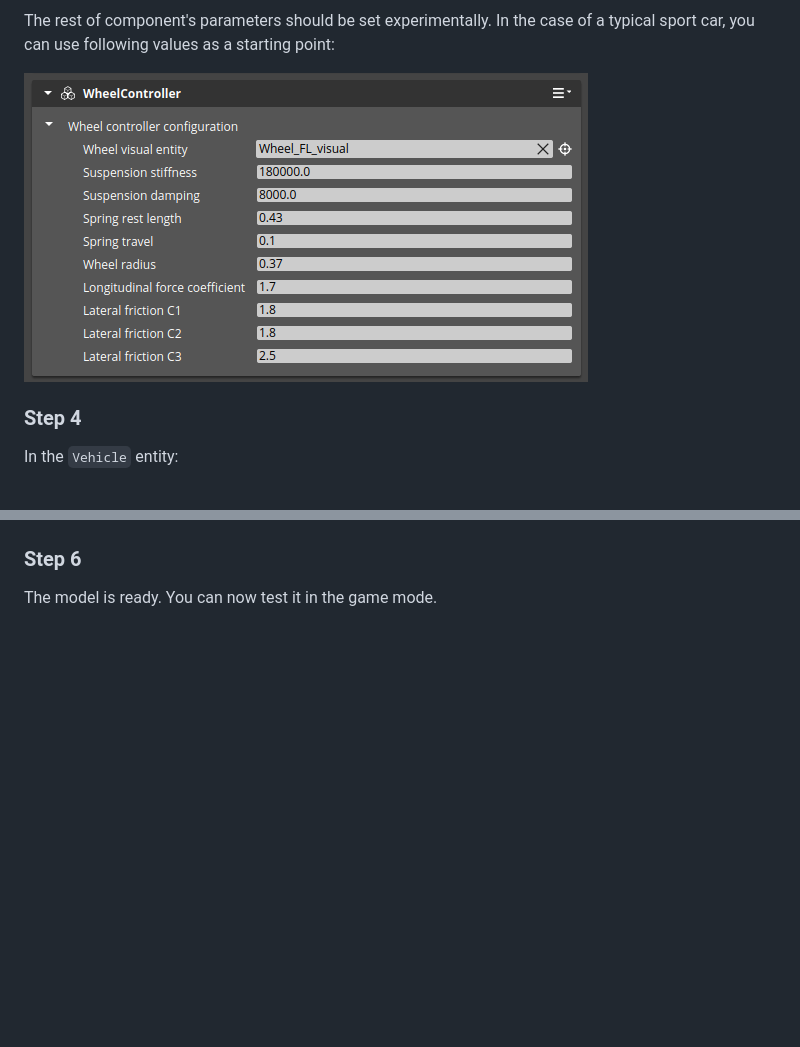
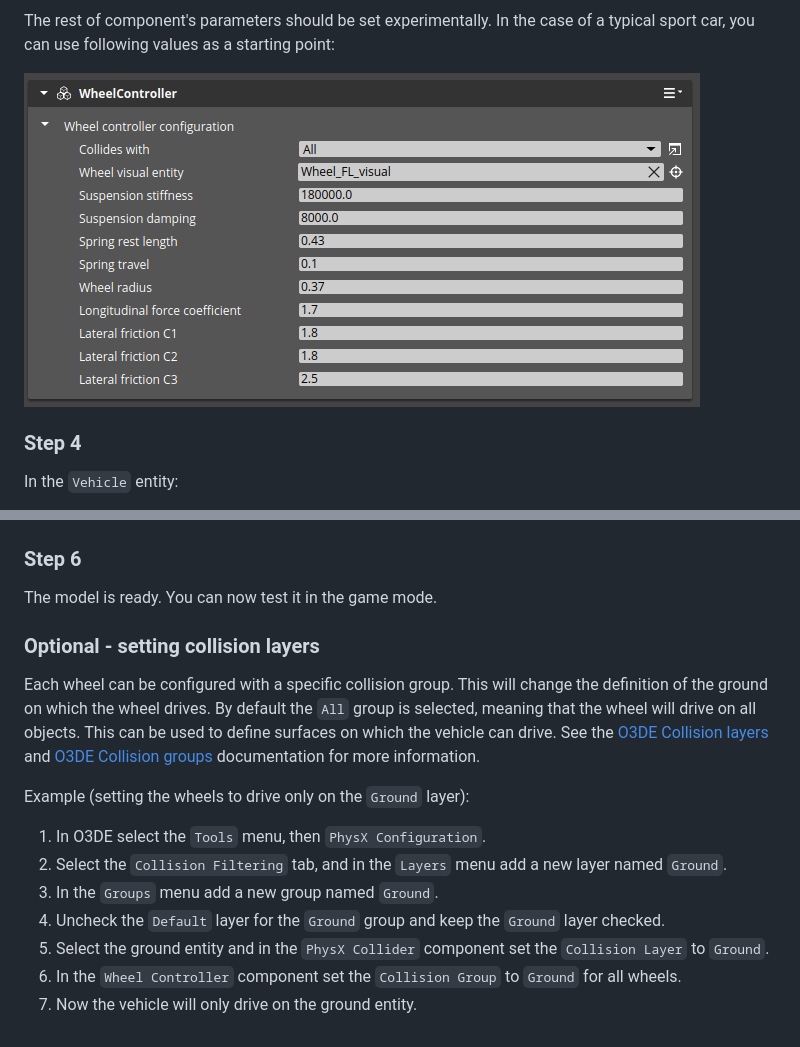
Before and after one commit to RobotecAI/o3de-vehicle-dynamics-gem, a Markdown page: Docs/Tutorial.md, 2 parts joined by grey strips. GitHub-like rendering; pictures changed too: Docs/Images/Wheel_controller_component.png; blank space fills up the shorter version.

Commit message:
Collision layers selection (#7)
* Add collision group selection for raycast
* Add info about collision groups in the README.md

Signed-off-by: Artur Kamieniecki <artur.kamieniecki@robotec.ai>

```diff
--- a/Docs/Tutorial.md
+++ b/Docs/Tutorial.md
@@ -100,3 +100,16 @@ The component should look similar to this:
 ### Step 6
 
 The model is ready. You can now test it in the game mode.
+
+
+### Optional - setting collision layers
+Each wheel can be configured with a specific collision group. This will change the definition of the ground on which the wheel drives. By default the `All` group is selected, meaning that the wheel will drive on all objects. This can be used to define surfaces on which the vehicle can drive. See the [O3DE Collision layers](https://docs.o3de.org/docs/user-guide/interactivity/physics/nvidia-physx/configuring/configuration-collision-layers/) and [O3DE Collision groups](https://docs.o3de.org/docs/user-guide/interactivity/physics/nvidia-physx/configuring/configuration-collision-groups/) documentation for more information.
+
+Example (setting the wheels to drive only on the `Ground` layer):
+1. In O3DE select the `Tools` menu, then `PhysX Configuration`.
+2. Select the `Collision Filtering` tab, and in the `Layers` menu add a new layer named `Ground`.
+3. In the `Groups` menu add a new group named `Ground`.
+4. Uncheck the `Default` layer for the `Ground` group and keep the `Ground` layer checked.
+5. Select the ground entity and in the `PhysX Collider` component set the `Collision Layer` to `Ground`.
+6. In the `Wheel Controller` component set the `Collision Group` to `Ground` for all wheels.
+7. Now the vehicle will only drive on the ground entity.
```
Also changed, not shown: 7 other files.
